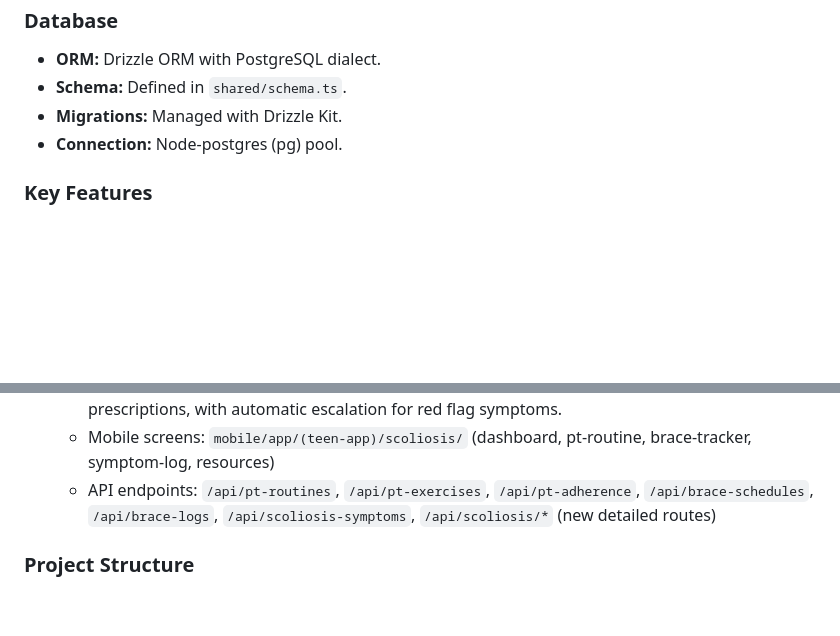
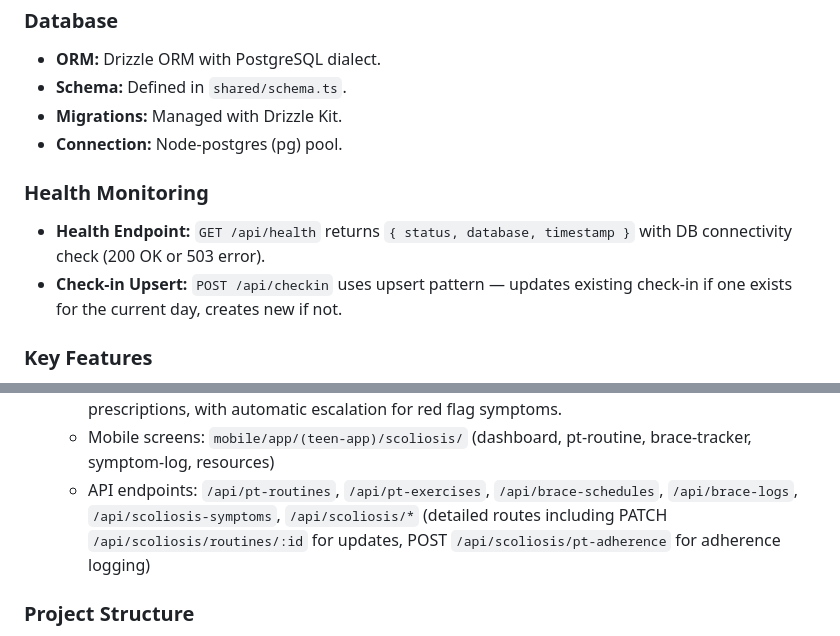
Before and after one commit to leobaia77/Node-Post-Connect, a Markdown page: replit.md, 2 parts joined by grey strips. Drawn GitHub-style; blank space fills up the shorter version.

Commit message:
Update project documentation with health monitoring and API details
Add health monitoring section with GET /api/health and POST /api/checkin details, and update API endpoints list in replit.md to include PATCH /api/scoliosis/routines/:id and POST /api/scoliosis/pt-adherence.

Replit-Commit-Author: Agent
Replit-Commit-Session-Id: dbeb749b-0e5f-47ca-986c-979a6c4fb12d
Replit-Commit-Checkpoint-Type: intermediate_checkpoint
Replit-Commit-Event-Id: fd4a2ecc-533b-4b6c-a617-02ae78e2e287
Replit-Commit-Screenshot-Url: https://storage.googleapis.com/screenshot-production-us-central1/7e092d84-b291-4ed9-ba89-ffa26a40e752/dbeb749b-0e5f-47ca-986c-979a6c4fb12d/H55uqNw
Replit-Helium-Checkpoint-Created: true

```diff
--- a/replit.md
+++ b/replit.md
@@ -32,6 +32,10 @@ This project uses a **mobile-first architecture** with:
 - **Migrations:** Managed with Drizzle Kit.
 - **Connection:** Node-postgres (pg) pool.
 
+### Health Monitoring
+- **Health Endpoint:** `GET /api/health` returns `{ status, database, timestamp }` with DB connectivity check (200 OK or 503 error).
+- **Check-in Upsert:** `POST /api/checkin` uses upsert pattern — updates existing check-in if one exists for the current day, creates new if not.
+
 ### Key Features
 - **User & Profile Management:** Role-based (user, admin) with health tracking profiles and customizable goals. Includes onboarding flow tracking (`onboardingComplete` flag) and security word for password reset.
 - **Health Logging:** Comprehensive logging for daily check-ins (nullable painNotes), sleep (with bedtime, wakeTime, quality, wakeups, disturbances array), workouts (expanded types: sport_practice, gym, pt_rehab, mobility, cardio, strength, hiit, flexibility, swimming, water_polo, running, yoga, other), nutrition, and mental health (mood, anxiety, stress, etc.).
@@ -48,7 +52,7 @@ This project uses a **mobile-first architecture** with:
   - **Educational Resources:** Curated content organized by topic (exercise, brace care, lifestyle, mental health) with external resource links.
   - **LLM Safety Rules:** Scoliosis-specific guardrails preventing advice that could override PT/orthotist prescriptions, with automatic escalation for red flag symptoms.
   - Mobile screens: `mobile/app/(teen-app)/scoliosis/` (dashboard, pt-routine, brace-tracker, symptom-log, resources)
-  - API endpoints: `/api/pt-routines`, `/api/pt-exercises`, `/api/pt-adherence`, `/api/brace-schedules`, `/api/brace-logs`, `/api/scoliosis-symptoms`, `/api/scoliosis/*` (new detailed routes)
+  - API endpoints: `/api/pt-routines`, `/api/pt-exercises`, `/api/brace-schedules`, `/api/brace-logs`, `/api/scoliosis-symptoms`, `/api/scoliosis/*` (detailed routes including PATCH `/api/scoliosis/routines/:id` for updates, POST `/api/scoliosis/pt-adherence` for adherence logging)
 
 ### Project Structure
 - `server/` - Express backend API
```
